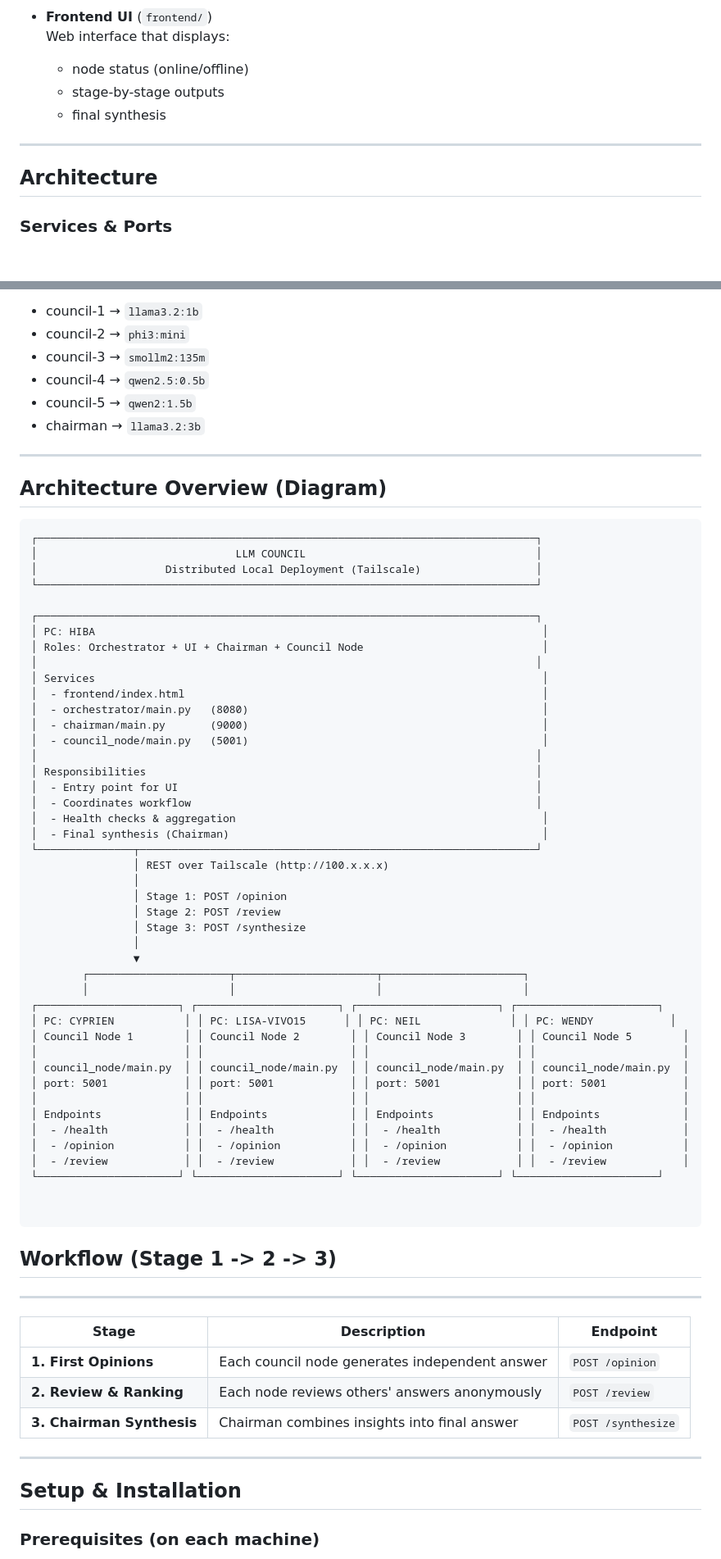
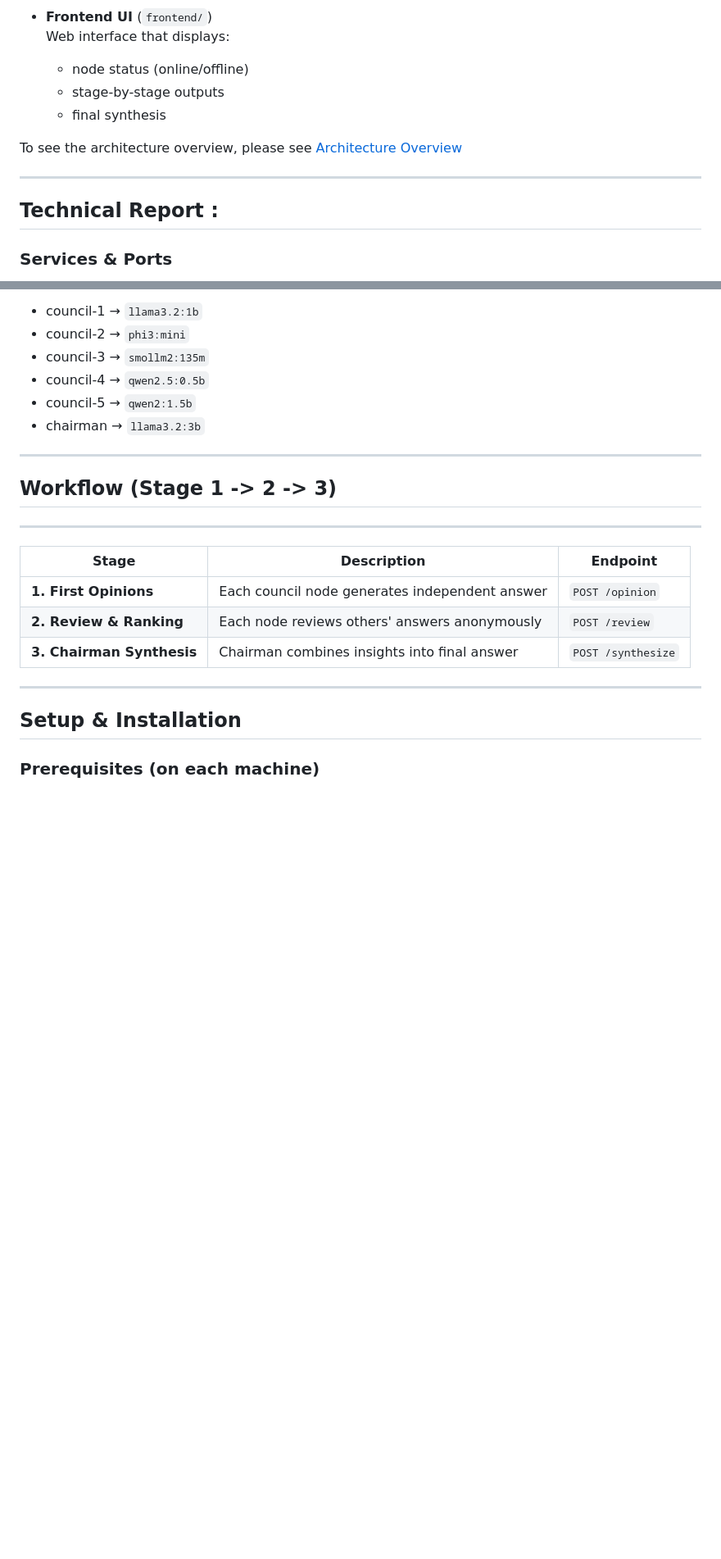
Before and after one commit to hibanejjari/Gen-AI, a Markdown page: README(2).md, 2 parts joined by grey strips. Shown at 82% size. GitHub-like rendering; blank space fills up the shorter version.

````diff
--- a/README(2).md
+++ b/README(2).md
@@ -59,9 +59,11 @@ This project is made of 4 main components:
   - stage-by-stage outputs
   - final synthesis
 
+To see the architecture overview, please see [Architecture Overview](./Architecture%20Overview.md)
+
 ---
 
-## Architecture
+## Technical Report :
 
 ### Services & Ports
 - **Orchestrator**: `http://localhost:8080`
@@ -82,55 +84,6 @@ Your `config.yaml` defines all nodes with their Tailscale IPs and models, for ex
 - chairman → `llama3.2:3b`
 
 ---
-
-## Architecture Overview (Diagram)
-```
-┌──────────────────────────────────────────────────────────────────────────────┐
-│                               LLM COUNCIL                                    │
-│                    Distributed Local Deployment (Tailscale)                  │
-└──────────────────────────────────────────────────────────────────────────────┘
-
-┌──────────────────────────────────────────────────────────────────────────────┐
-│ PC: HIBA                                                                      │
-│ Roles: Orchestrator + UI + Chairman + Council Node                            │
-│                                                                              │
-│ Services                                                                      │
-│  - frontend/index.html                                                        │
-│  - orchestrator/main.py   (8080)                                              │
-│  - chairman/main.py       (9000)                                              │
-│  - council_node/main.py   (5001)                                              │
-│                                                                              │
-│ Responsibilities                                                             │
-│  - Entry point for UI                                                        │
-│  - Coordinates workflow                                                      │
-│  - Health checks & aggregation                                                │
-│  - Final synthesis (Chairman)                                                 │
-└───────────────┬──────────────────────────────────────────────────────────────┘
-                │ REST over Tailscale (http://100.x.x.x)
-                │
-                │ Stage 1: POST /opinion
-                │ Stage 2: POST /review
-                │ Stage 3: POST /synthesize
-                │
-                ▼
-        ┌──────────────────────┬──────────────────────┬──────────────────────┐
-        │                      │                      │                      │
-┌──────────────────────┐ ┌──────────────────────┐ ┌──────────────────────┐ ┌──────────────────────┐
-│ PC: CYPRIEN           │ │ PC: LISA-VIVO15      │ │ PC: NEIL              │ │ PC: WENDY            │
-│ Council Node 1        │ │ Council Node 2        │ │ Council Node 3        │ │ Council Node 5        │
-│                       │ │                       │ │                       │ │                       │
-│ council_node/main.py  │ │ council_node/main.py  │ │ council_node/main.py  │ │ council_node/main.py  │
-│ port: 5001            │ │ port: 5001            │ │ port: 5001            │ │ port: 5001            │
-│                       │ │                       │ │                       │ │                       │
-│ Endpoints             │ │ Endpoints             │ │ Endpoints             │ │ Endpoints             │
-│  - /health            │ │  - /health            │ │  - /health            │ │  - /health            │
-│  - /opinion           │ │  - /opinion           │ │  - /opinion           │ │  - /opinion           │
-│  - /review            │ │  - /review            │ │  - /review            │ │  - /review            │
-└──────────────────────┘ └──────────────────────┘ └──────────────────────┘ └──────────────────────┘
-
-
-```
-
 ## Workflow (Stage 1 -> 2 -> 3)
 ---
 | Stage | Description | Endpoint |
````
